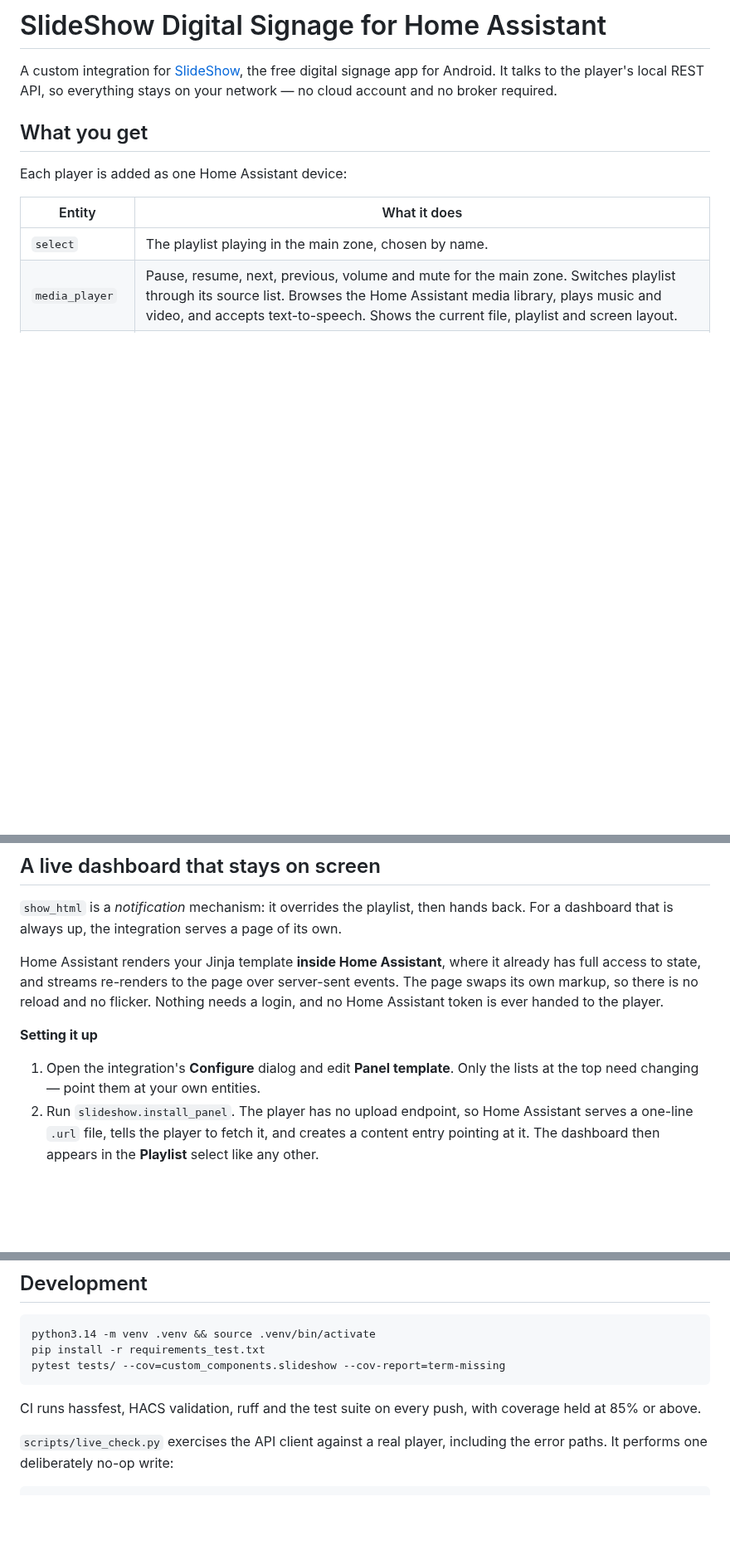
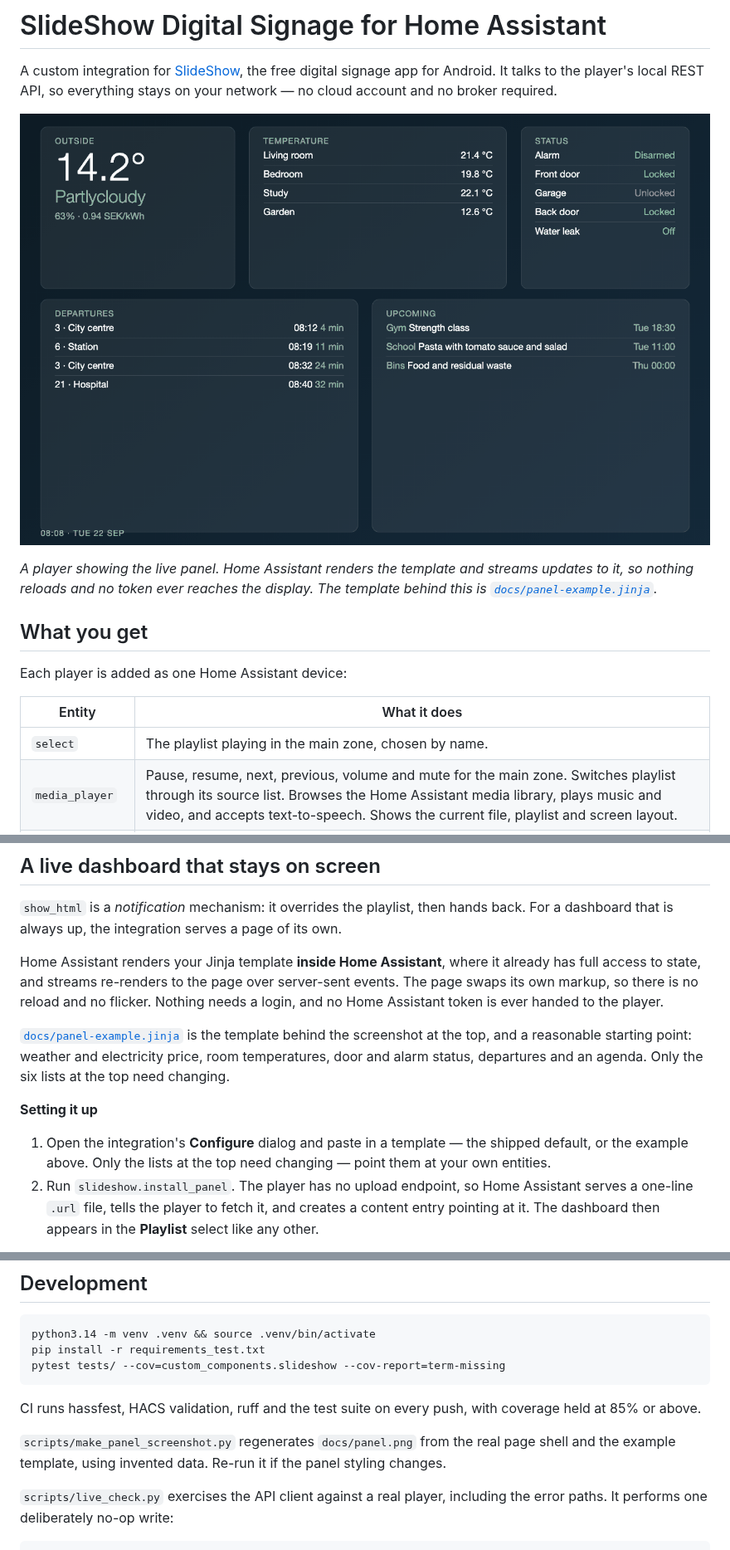
Before and after one commit to nixi/ha-slideshow, a Markdown page: README.md, 3 parts joined by grey strips. Shown at 83% size. GitHub-like rendering; pictures changed too: docs/panel.png (added); blank space fills up the shorter version.

```diff
--- a/README.md
+++ b/README.md
@@ -3,6 +3,12 @@
 A custom integration for [SlideShow](https://slideshow.digital/), the free digital signage
 app for Android. It talks to the player's local REST API, so everything stays on your
 network — no cloud account and no broker required.
+
+![A SlideShow player showing a live Home Assistant dashboard](docs/panel.png)
+
+*A player showing the live panel. Home Assistant renders the template and streams updates
+to it, so nothing reloads and no token ever reaches the display. The template behind this
+is [`docs/panel-example.jinja`](docs/panel-example.jinja).*
 
 ## What you get
 
@@ -172,10 +178,16 @@ full access to state, and streams re-renders to the page over server-sent events
 swaps its own markup, so there is no reload and no flicker. Nothing needs a login, and no
 Home Assistant token is ever handed to the player.
 
+[`docs/panel-example.jinja`](docs/panel-example.jinja) is the template behind the
+screenshot at the top, and a reasonable starting point: weather and electricity price, room
+temperatures, door and alarm status, departures and an agenda. Only the six lists at the
+top need changing.
+
 **Setting it up**
 
-1. Open the integration's **Configure** dialog and edit **Panel template**. Only the lists
-   at the top need changing — point them at your own entities.
+1. Open the integration's **Configure** dialog and paste in a template — the shipped
+   default, or the example above. Only the lists at the top need changing — point them at
+   your own entities.
 2. Run `slideshow.install_panel`. The player has no upload endpoint, so Home Assistant
    serves a one-line `.url` file, tells the player to fetch it, and creates a content entry
    pointing at it. The dashboard then appears in the **Playlist** select like any other.
@@ -396,6 +408,9 @@ pytest tests/ --cov=custom_components.slideshow --cov-report=term-missing
 CI runs hassfest, HACS validation, ruff and the test suite on every push, with coverage
 held at 85% or above.
 
+`scripts/make_panel_screenshot.py` regenerates `docs/panel.png` from the real page shell
+and the example template, using invented data. Re-run it if the panel styling changes.
+
 `scripts/live_check.py` exercises the API client against a real player, including the
 error paths. It performs one deliberately no-op write:
 
```
Also changed, not shown: 3 other files.
